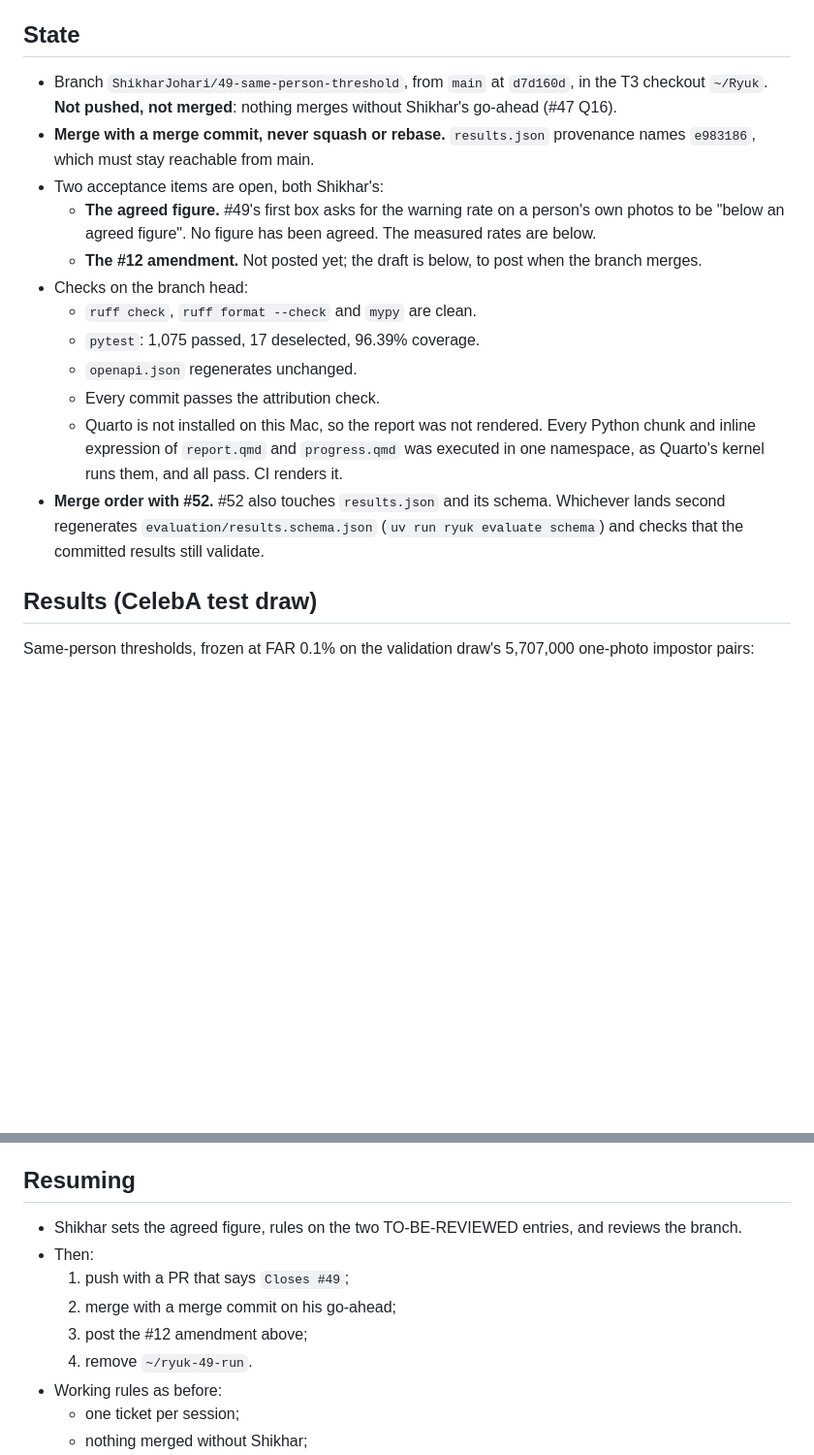
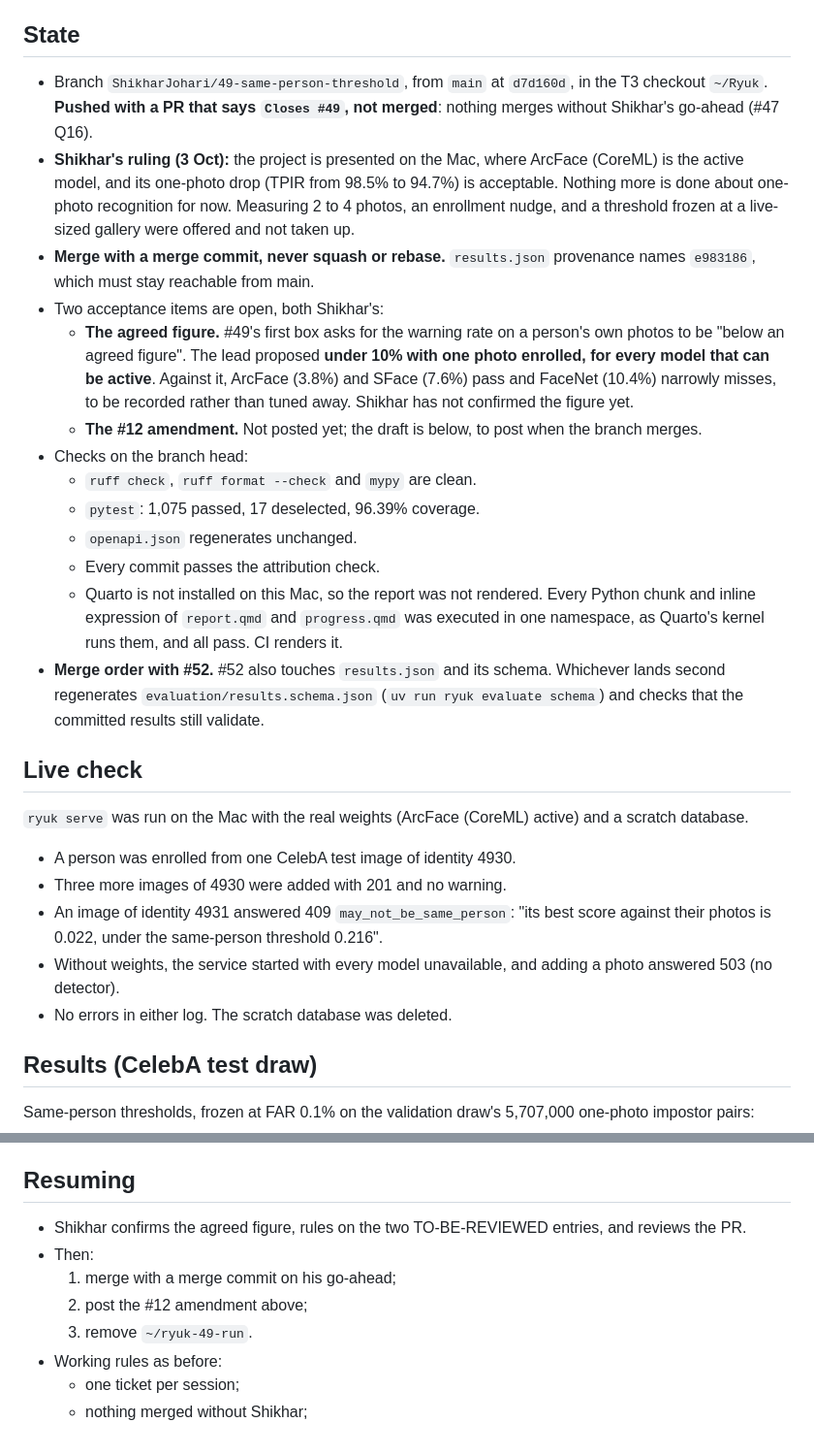
Before and after one commit to ShikhJohari/Ryuk, a Markdown page: docs/handoff/2026-10-03-same-person-session.md, 2 parts joined by grey strips. Shown at 97% size. Rendered like a GitHub page; blank space fills up the shorter version.

Commit message:
docs: record the Mac-only ruling and the live check in the #49 handoff

```diff
--- a/docs/handoff/2026-10-03-same-person-session.md
+++ b/docs/handoff/2026-10-03-same-person-session.md
@@ -4,10 +4,11 @@ The record of the session that implemented #49 (#47 Q6): a 1:1 threshold for the
 
 ## State
 
-- Branch `ShikharJohari/49-same-person-threshold`, from `main` at `d7d160d`, in the T3 checkout `~/Ryuk`. **Not pushed, not merged**: nothing merges without Shikhar's go-ahead (#47 Q16).
+- Branch `ShikharJohari/49-same-person-threshold`, from `main` at `d7d160d`, in the T3 checkout `~/Ryuk`. **Pushed with a PR that says `Closes #49`, not merged**: nothing merges without Shikhar's go-ahead (#47 Q16).
+- **Shikhar's ruling (3 Oct):** the project is presented on the Mac, where ArcFace (CoreML) is the active model, and its one-photo drop (TPIR from 98.5% to 94.7%) is acceptable. Nothing more is done about one-photo recognition for now. Measuring 2 to 4 photos, an enrollment nudge, and a threshold frozen at a live-sized gallery were offered and not taken up.
 - **Merge with a merge commit, never squash or rebase.** `results.json` provenance names `e983186`, which must stay reachable from main.
 - Two acceptance items are open, both Shikhar's:
-  - **The agreed figure.** #49's first box asks for the warning rate on a person's own photos to be "below an agreed figure". No figure has been agreed. The measured rates are below.
+  - **The agreed figure.** #49's first box asks for the warning rate on a person's own photos to be "below an agreed figure". The lead proposed **under 10% with one photo enrolled, for every model that can be active**. Against it, ArcFace (3.8%) and SFace (7.6%) pass and FaceNet (10.4%) narrowly misses, to be recorded rather than tuned away. Shikhar has not confirmed the figure yet.
   - **The #12 amendment.** Not posted yet; the draft is below, to post when the branch merges.
 - Checks on the branch head:
   - `ruff check`, `ruff format --check` and `mypy` are clean.
@@ -16,6 +17,16 @@ The record of the session that implemented #49 (#47 Q6): a 1:1 threshold for the
   - Every commit passes the attribution check.
   - Quarto is not installed on this Mac, so the report was not rendered. Every Python chunk and inline expression of `report.qmd` and `progress.qmd` was executed in one namespace, as Quarto's kernel runs them, and all pass. CI renders it.
 - **Merge order with #52.** #52 also touches `results.json` and its schema. Whichever lands second regenerates `evaluation/results.schema.json` (`uv run ryuk evaluate schema`) and checks that the committed results still validate.
+
+## Live check
+
+`ryuk serve` was run on the Mac with the real weights (ArcFace (CoreML) active) and a scratch database.
+
+- A person was enrolled from one CelebA test image of identity 4930.
+- Three more images of 4930 were added with 201 and no warning.
+- An image of identity 4931 answered 409 `may_not_be_same_person`: "its best score against their photos is 0.022, under the same-person threshold 0.216".
+- Without weights, the service started with every model unavailable, and adding a photo answered 503 (no detector).
+- No errors in either log. The scratch database was deleted.
 
 ## Results (CelebA test draw)
 
@@ -120,12 +131,11 @@ Spec and Standards ran as reviewer agents.
 
 ## Resuming
 
-- Shikhar sets the agreed figure, rules on the two TO-BE-REVIEWED entries, and reviews the branch.
+- Shikhar confirms the agreed figure, rules on the two TO-BE-REVIEWED entries, and reviews the PR.
 - Then:
-  1. push with a PR that says `Closes #49`;
-  2. merge with a merge commit on his go-ahead;
-  3. post the #12 amendment above;
-  4. remove `~/ryuk-49-run`.
+  1. merge with a merge commit on his go-ahead;
+  2. post the #12 amendment above;
+  3. remove `~/ryuk-49-run`.
 - Working rules as before:
   - one ticket per session;
   - nothing merged without Shikhar;
```
